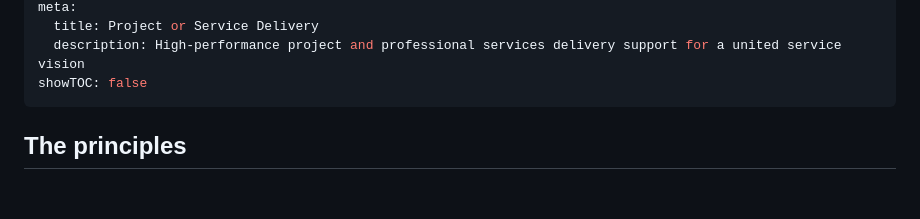
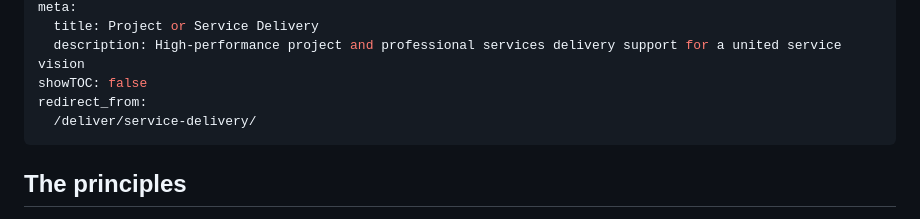
Before and after one commit to joesb/helios360, a Markdown page: content/deliver/project-delivery.md, the part around the change. Rendered like a GitHub page; blank space fills up the shorter version.

Commit message:
Rename deliver/service -delivery url

```diff
--- a/content/deliver/service-delivery.md
+++ b/content/deliver/project-delivery.md
@@ -20,6 +20,8 @@ meta:
   title: Project or Service Delivery
   description: High-performance project and professional services delivery support for a united service vision
 showTOC: false
+redirect_from:
+  /deliver/service-delivery/
 ---
 
 ## The principles
```
